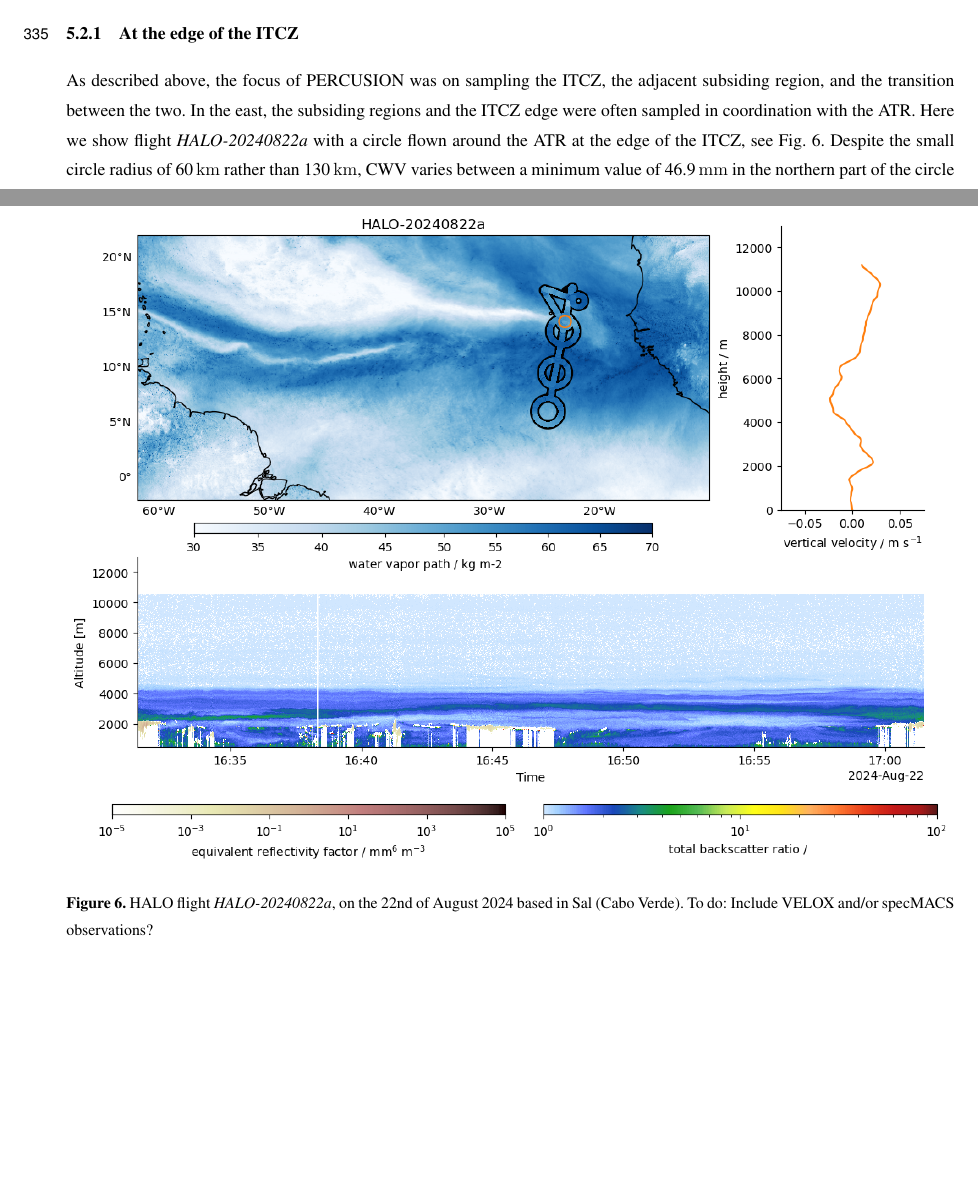
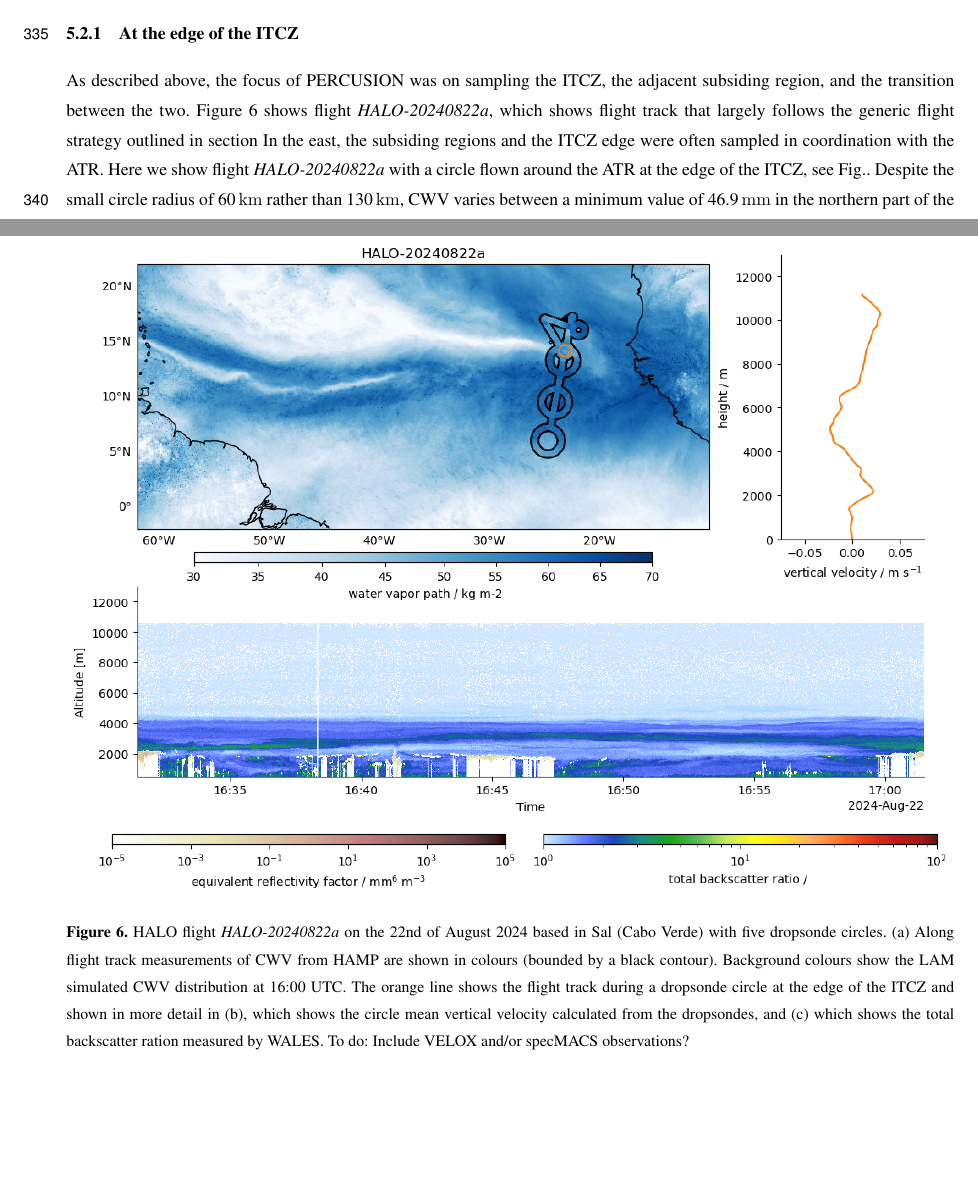
Before and after one commit to JuliaWindmiller1987/percusion, a LaTeX document (overviewPaper.tex): two parts of pages 15 and 16 of 24, joined at a grey line, cut so that both start at the same text, the shorter picture padded with empty space. Compiled offline with pdfLaTeX; a missing font is replaced by an installed copy or a similar font; a LaTeX package or settings file that is missing is left out.

Commit message:
Update on Overleaf.

```diff
--- a/overviewPaper.tex
+++ b/overviewPaper.tex
@@ -326,8 +326,9 @@ Each case study also shows a snapshot from the limited area model simulations th
 \subsubsection{At the edge of the ITCZ}
 
 As described above, the focus of PERCUSION was on sampling the ITCZ, the adjacent subsiding region, and the transition between the two.
+Figure~\ref{fig:weak_winds_flight_west} shows flight \textit{HALO-20240822a}, which shows flight track that largely follows the generic flight strategy outlined in section
 In the east, the subsiding regions and the ITCZ edge were often sampled in coordination with the ATR.
-Here we show flight \textit{HALO-20240822a} with a circle flown around the ATR at the edge of the ITCZ, see Fig.~\ref{fig:weak_winds_flight_west}.
+Here we show flight \textit{HALO-20240822a} with a circle flown around the ATR at the edge of the ITCZ, see Fig..
 Despite the small circle radius of 60\,\unit{km} rather than 130\,\unit{km}, CWV varies between a minimum value of 46.9\,\unit{mm} in the northern part of the circle and a maximum value of 58.6\,\unit{mm} in the southern part of the circle.
 While sharp gradient in CWV are often marked by deep convection, we here show an example where convective activity was limited to a height of about 2\,\unit{km}. In addition to the cloud field, Fig.~\ref{fig:weak_winds_flight_west} shows the vertical distribution of aerosols whose interaction with clouds is a key focus of PERCUSION.
 
@@ -335,7 +336,7 @@ While sharp gradient in CWV are often marked by deep convection, we here show an
 \begin{figure}
 \centering
 \includegraphics[width=1\linewidth]{figures/figures_itcz_outside.png}
-\caption{HALO flight \textit{HALO-20240822a}, on the 22nd of August 2024 based in Sal (Cabo Verde).
+\caption{HALO flight \textit{HALO-20240822a} on the 22nd of August 2024 based in Sal (Cabo Verde) with five dropsonde circles. (a) Along flight track measurements of CWV from HAMP are shown in colours (bounded by a black contour). Background colours show the LAM simulated CWV distribution at 16:00 UTC. The orange line shows the flight track during a dropsonde circle at the edge of the ITCZ and shown in more detail in (b), which shows the circle mean vertical velocity calculated from the dropsondes, and (c) which shows the total backscatter ration measured by WALES.
 To do: Include VELOX and/or specMACS observations?}
 \label{fig:weak_winds_flight_west}
 \end{figure}
```
